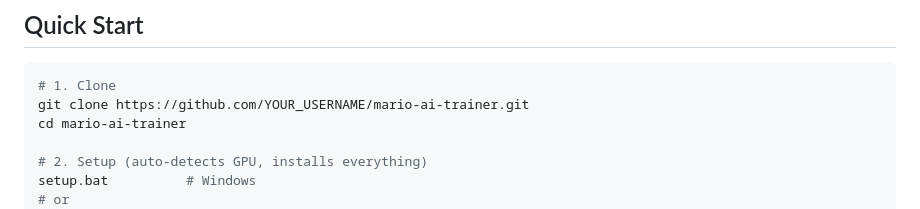
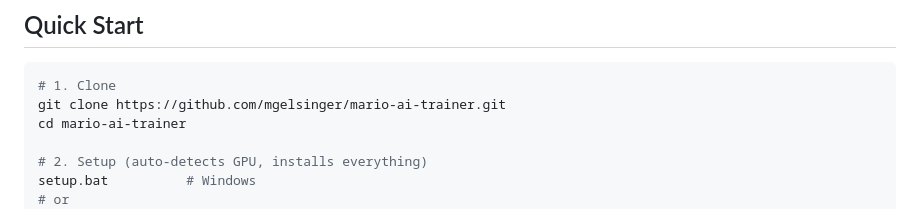
Before and after one commit to mgelsinger/mario-ai-trainer, a Markdown page: README.md, the part around the change. Rendered like a GitHub page.

Commit message:
Update repository URL in README

````diff
--- a/README.md
+++ b/README.md
@@ -31,7 +31,7 @@
 
 ```bash
 # 1. Clone
-git clone https://github.com/YOUR_USERNAME/mario-ai-trainer.git
+git clone https://github.com/mgelsinger/mario-ai-trainer.git
 cd mario-ai-trainer
 
 # 2. Setup (auto-detects GPU, installs everything)
````
